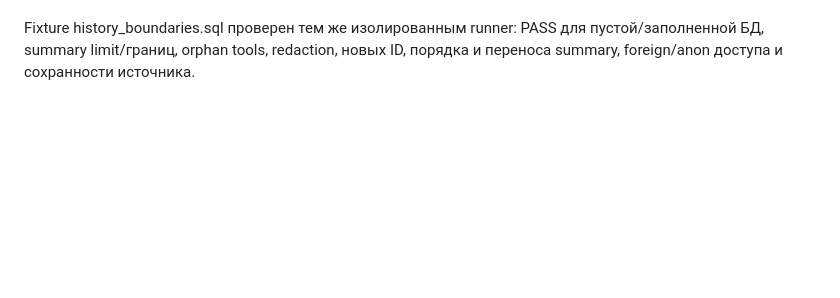
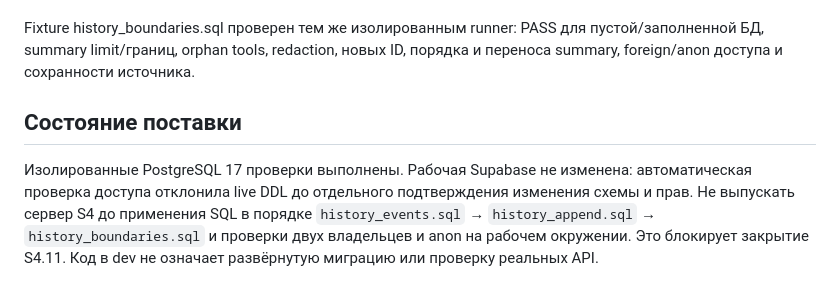
Before and after one commit to KoTeKaaa/Gemini_CLI, a Markdown page: docs/history-migration.md, the part around the change. GitHub-like rendering; blank space fills up the shorter version.

```diff
--- a/docs/history-migration.md
+++ b/docs/history-migration.md
@@ -110,3 +110,12 @@ model calls заменяются redacted, arguments содержат тольк
 Fixture history_boundaries.sql проверен тем же изолированным runner: PASS для
 пустой/заполненной БД, summary limit/границ, orphan tools, redaction, новых ID,
 порядка и переноса summary, foreign/anon доступа и сохранности источника.
+
+## Состояние поставки
+
+Изолированные PostgreSQL 17 проверки выполнены. Рабочая Supabase не изменена:
+автоматическая проверка доступа отклонила live DDL до отдельного подтверждения
+изменения схемы и прав. Не выпускать сервер S4 до применения SQL в порядке
+`history_events.sql` → `history_append.sql` → `history_boundaries.sql` и проверки
+двух владельцев и anon на рабочем окружении. Это блокирует закрытие S4.11.
+Код в dev не означает развёрнутую миграцию или проверку реальных API.
```
Also changed, not shown: README.md (+25 -1 lines).
